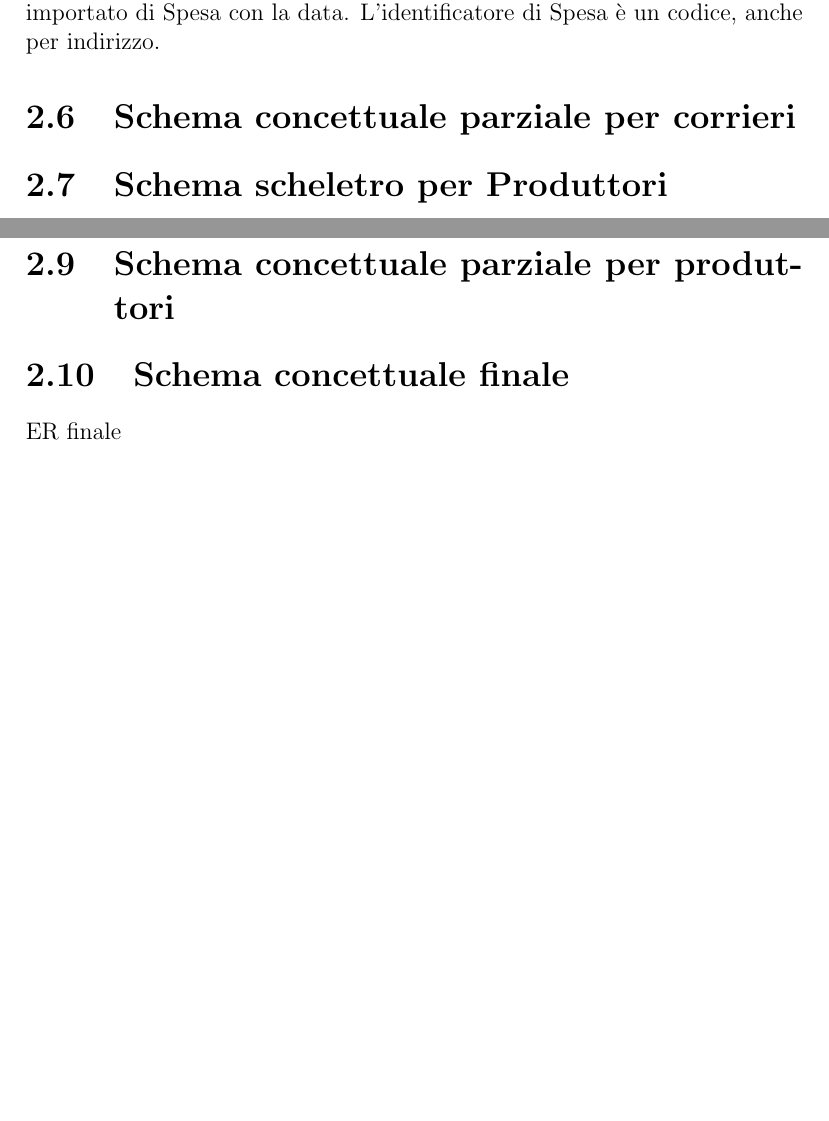
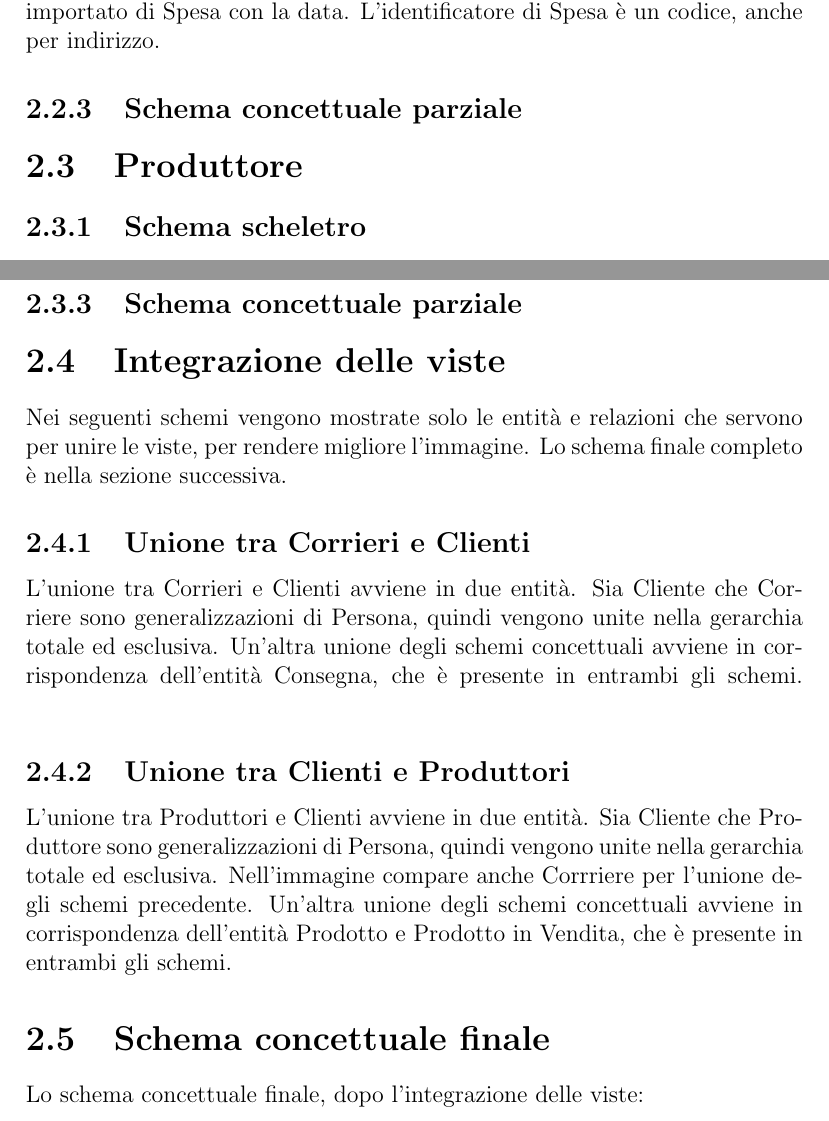
Before and after one commit to EmmaLeonardi/report-DB, a LaTeX document (report.tex): two parts of pages 7 and 8 of 17 before the commit and two parts of pages 7 and 8 of 22 after it, joined at a grey line, cut so that both start at the same text, the shorter picture padded with empty space. Compiled offline with pdfLaTeX.

Commit message:
Added paragraph about the joining of the schemes

```diff
--- a/report.tex
+++ b/report.tex
@@ -78,13 +80,14 @@ La relazione Guida non è corretta rappresentata come relazione perchè questo i
 Come identificatori per Corriere si può usare il codice di persona oppure il codice della patente.
 Per Mezzo come identificatore uso la Targa, per Guida un codice univoco, per Consegna si usa come identificatore l'identificatore importato di Spesa con la data.
 L'identificatore di Spesa è un codice, anche per indirizzo.
-\section{Schema concettuale parziale per corrieri}
+\subsection{Schema concettuale parziale}
 \begin{figure}[h]
 	\centering{}
 	\includegraphics[width=\textwidth]{img/SchemaConcettuale-Corrieri2.pdf}
 	\caption{Schema scheletro per i Corrieri, dopo le modifiche apportate}
 \end{figure}
-\section{Schema scheletro per Produttori}
+\section{Produttore}
+\subsection{Schema scheletro}
 Dopo aver esaminato il dominio del problema per la parte dei produttori, viene proposto il seguente schema scheletro.
 \begin{figure}[h]
 	\centering{}
@@ -97,9 +100,13 @@ La relazione gestische tra Produttore e Fabbrica non è corretta, perchè non si
 Perciò si decide di trasformarla in una entità, con attributi la data di inizio e la eventuale data di fine gestione della fabbrica. Viene collegata da relazioni 1-1 verso Produttore e Fabbrica, e si mantiene 0-N nel verso opposto.
 Per mantenere lo storico dei prezzi dei prodotti si crea un'entità Prodotto In Vendita, come nello schema Clienti.
 Come identificatore di Produttore si usa quello di Persona, per Fabbrica e Prodotto si usa un codice. Prodotto in Vendita usa come identificatore quello importato da Prodotto più la data.
-\section{Schema concettuale parziale per produttori}
+\subsection{Schema concettuale parziale}
 \begin{figure}[h]
 	\centering{}
 	\includegraphics[width=\textwidth]{img/SchemaConcettuale-Produttori2.pdf}
 	\caption{Schema scheletro per i Produttori, dopo le modifiche apportate}
 \end{figure}
+\section{Integrazione delle viste}
+Nei seguenti schemi vengono mostrate solo le entità e relazioni che servono per unire le viste, per rendere migliore l'immagine. Lo schema finale completo è nella sezione successiva.
+\subsection{Unione tra Corrieri e Clienti}
+L'unione tra Corrieri e Clienti avviene in due entità. Sia Cliente che Corriere sono generalizzazioni di Persona, quindi vengono unite nella gerarchia totale ed esclusiva.
@@ -105,0 +117,2 @@ Come identificatore di Produttore si usa quello di Persona, per Fabbrica e Prodo
+\end{figure}
+Un'altra unione degli schemi concettuali avviene in corrispondenza dell'entità Consegna, che è presente in entrambi gli schemi.
@@ -106 +123,4 @@ Come identificatore di Produttore si usa quello di Persona, per Fabbrica e Prodo
+\end{figure}
+\subsection{Unione tra Clienti e Produttori}
 
+L'unione tra Produttori e Clienti avviene in due entità. Sia Cliente che Produttore sono generalizzazioni di Persona, quindi vengono unite nella gerarchia totale ed esclusiva. Nell'immagine compare anche Corrriere per l'unione degli schemi precedente.
@@ -106,0 +131,2 @@ Come identificatore di Produttore si usa quello di Persona, per Fabbrica e Prodo
+\end{figure}
+Un'altra unione degli schemi concettuali avviene in corrispondenza dell'entità Prodotto e Prodotto in Vendita, che è presente in entrambi gli schemi.
@@ -107,3 +137,4 @@ Come identificatore di Produttore si usa quello di Persona, per Fabbrica e Prodo
+\end{figure}
 
 \section{Schema concettuale finale}
-ER finale
+Lo schema concettuale finale, dopo l'integrazione delle viste:
@@ -110,3 +145,4 @@ ER finale
+\end{figure}
 
 \chapter{Progettazione Logica}
 \section{Stima del volume dei dati}
```
Also changed, not shown: report.tex (34 more changed lines).
